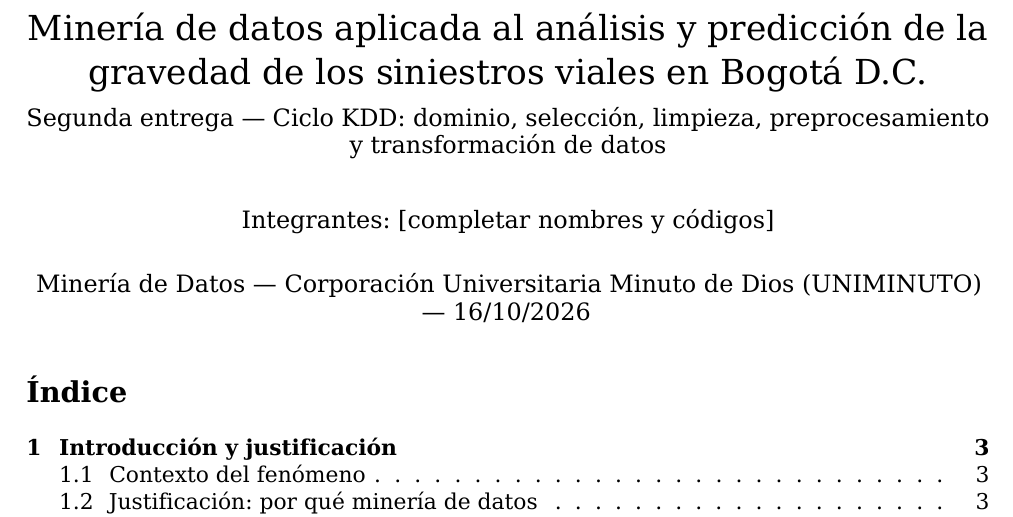
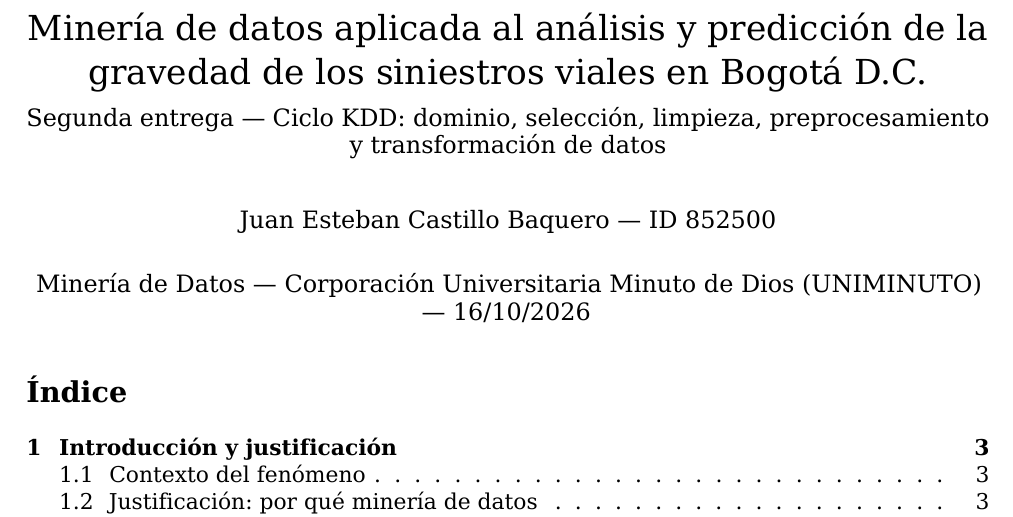
Before and after one commit to EstebanCastillo28/Temp, an R Markdown document (mineria_siniestros_bogota/informe_final.Rmd): part of page 1 of 22, cut so that both start at the same text. The pictures show the output file mineria_siniestros_bogota/informe_final.pdf that the author committed with the source.

Commit message:
Add author name and ID to report
Co-Authored-By: Claude Sonnet 5.5 <noreply@anthropic.com>
Claude-Session: https://claude.ai/code/session_01FgXfLbLqmQ4g8fAnFAULcQ

```diff
--- a/mineria_siniestros_bogota/informe_final.Rmd
+++ b/mineria_siniestros_bogota/informe_final.Rmd
@@ -1,7 +1,7 @@
 ---
 title: "Minería de datos aplicada al análisis y predicción de la gravedad de los siniestros viales en Bogotá D.C."
 subtitle: "Segunda entrega — Ciclo KDD: dominio, selección, limpieza, preprocesamiento y transformación de datos"
-author: "Integrantes: [completar nombres y códigos]"
+author: "Juan Esteban Castillo Baquero — ID 852500"
 date: "Minería de Datos — Corporación Universitaria Minuto de Dios (UNIMINUTO) — `r format(Sys.Date(), '%d/%m/%Y')`"
 lang: es
 output:
```
Also changed, not shown: mineria_siniestros_bogota/informe_final.pdf.
